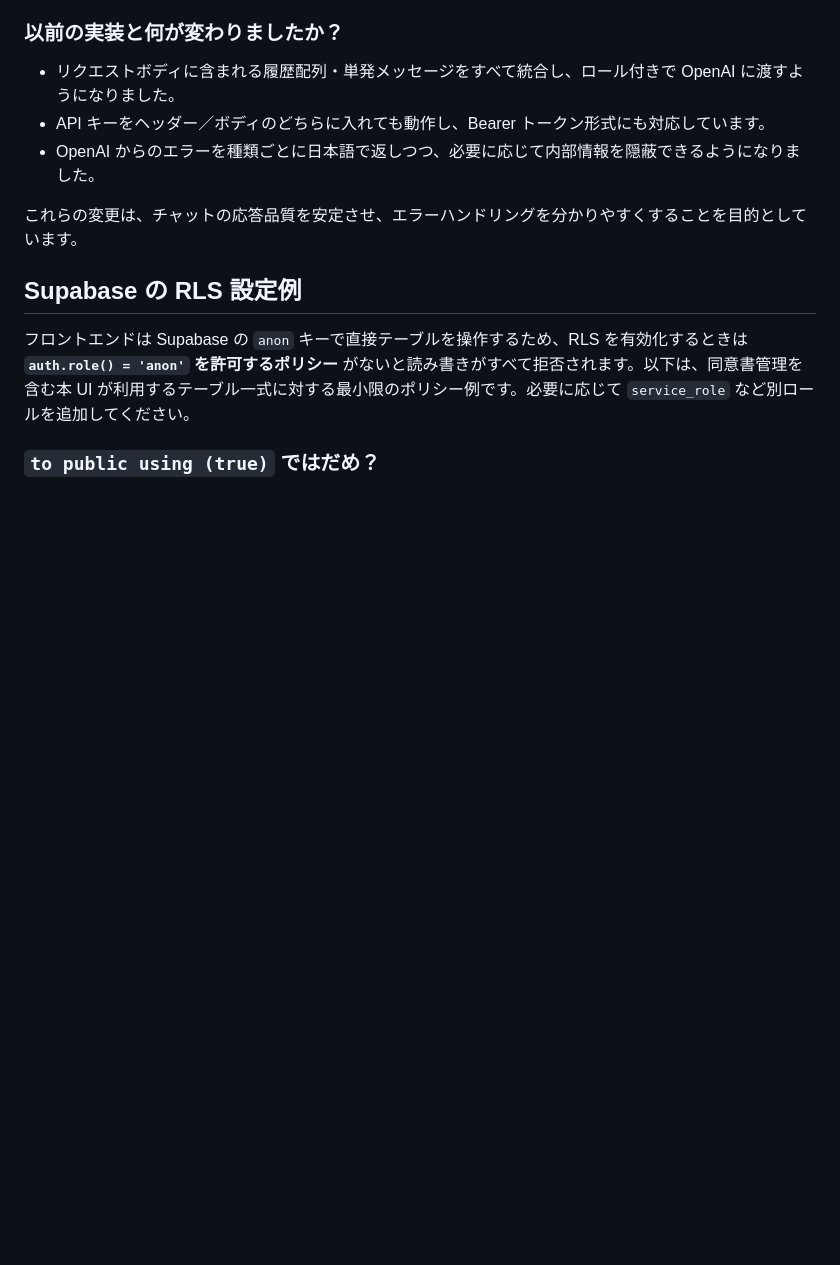
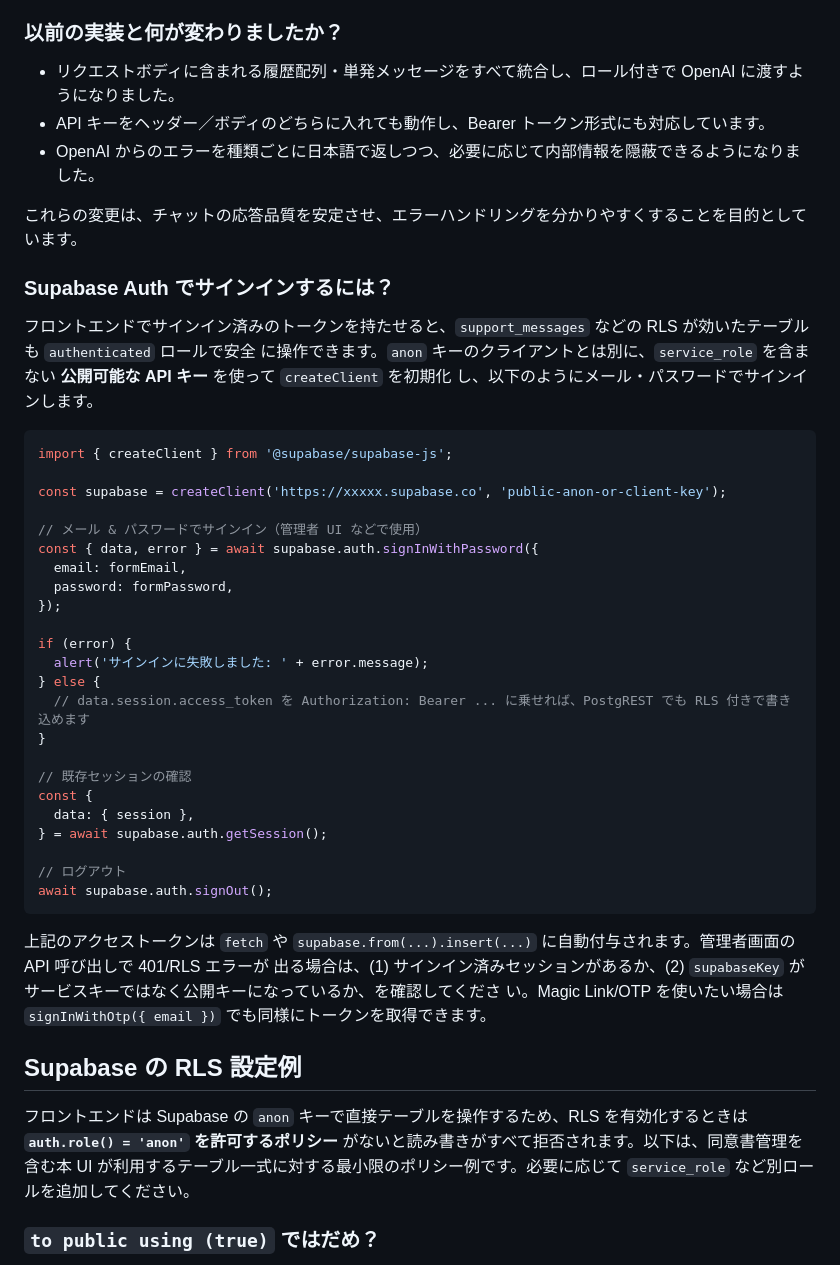
Before and after one commit to h0r0k0w0/prt1, a Markdown page: README.md, the part around the change. GitHub-like rendering; blank space fills up the shorter version.

Commit message:
Add Supabase Auth sign-in instructions

````diff
--- a/README.md
+++ b/README.md
@@ -78,6 +78,42 @@ OpenAI API 呼び出し処理を分離することで、
 - OpenAI からのエラーを種類ごとに日本語で返しつつ、必要に応じて内部情報を隠蔽できるようになりました。
 
 これらの変更は、チャットの応答品質を安定させ、エラーハンドリングを分かりやすくすることを目的としています。
+
+### Supabase Auth でサインインするには？
+
+フロントエンドでサインイン済みのトークンを持たせると、`support_messages` などの RLS が効いたテーブルも `authenticated` ロールで安全
+に操作できます。`anon` キーのクライアントとは別に、`service_role` を含まない **公開可能な API キー** を使って `createClient` を初期化
+し、以下のようにメール・パスワードでサインインします。
+
+```js
+import { createClient } from '@supabase/supabase-js';
+
+const supabase = createClient('https://xxxxx.supabase.co', 'public-anon-or-client-key');
+
+// メール & パスワードでサインイン（管理者 UI などで使用）
+const { data, error } = await supabase.auth.signInWithPassword({
+  email: formEmail,
+  password: formPassword,
+});
+
+if (error) {
+  alert('サインインに失敗しました: ' + error.message);
+} else {
+  // data.session.access_token を Authorization: Bearer ... に乗せれば、PostgREST でも RLS 付きで書き込めます
+}
+
+// 既存セッションの確認
+const {
+  data: { session },
+} = await supabase.auth.getSession();
+
+// ログアウト
+await supabase.auth.signOut();
+```
+
+上記のアクセストークンは `fetch` や `supabase.from(...).insert(...)` に自動付与されます。管理者画面の API 呼び出しで 401/RLS エラーが
+出る場合は、(1) サインイン済みセッションがあるか、(2) `supabaseKey` がサービスキーではなく公開キーになっているか、を確認してくださ
+い。Magic Link/OTP を使いたい場合は `signInWithOtp({ email })` でも同様にトークンを取得できます。
 
 ## Supabase の RLS 設定例
 
````
